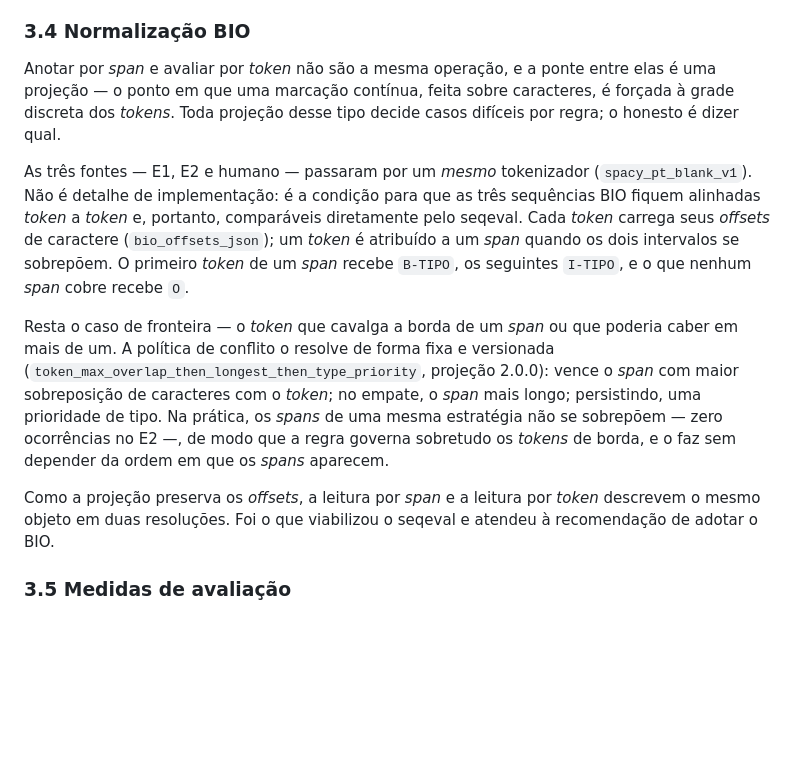
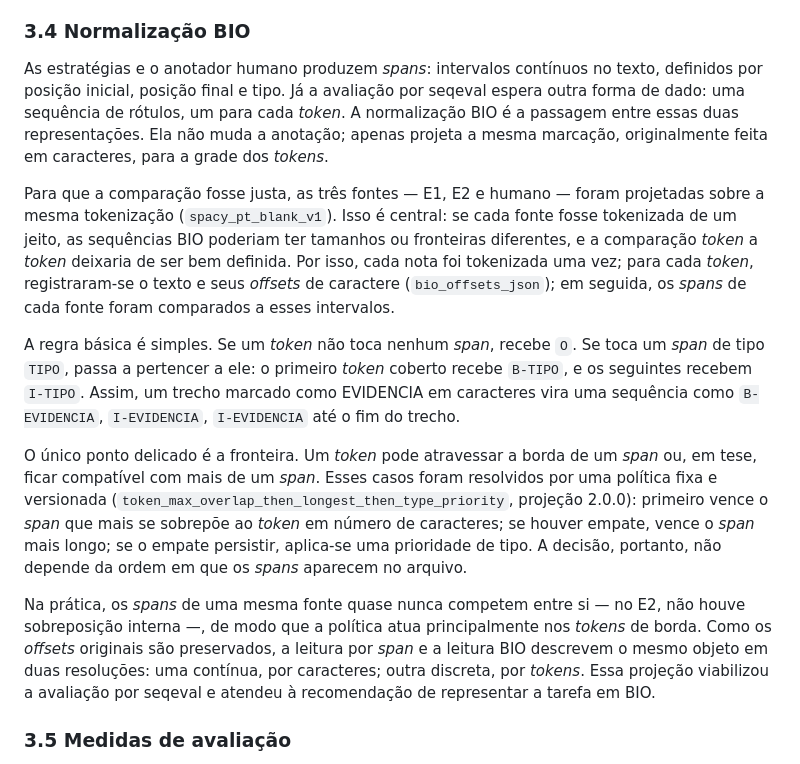
Before and after one commit to rocdav/community-notes-br-argmining, a Markdown page: docs/RELATORIO_FINAL.md, the part around the change. Rendered like a GitHub page; blank space fills up the shorter version.

Commit message:
Refina explicacao da normalizacao BIO

```diff
--- a/docs/RELATORIO_FINAL.md
+++ b/docs/RELATORIO_FINAL.md
@@ -142,27 +142,36 @@ momentos: na seleção do recorte humano, que as exclui, e na avaliação, em qu
 
 ### 3.4 Normalização BIO
 
-Anotar por *span* e avaliar por *token* não são a mesma operação, e a ponte entre elas é uma
-projeção — o ponto em que uma marcação contínua, feita sobre caracteres, é forçada à grade discreta
-dos *tokens*. Toda projeção desse tipo decide casos difíceis por regra; o honesto é dizer qual.
+As estratégias e o anotador humano produzem *spans*: intervalos contínuos no texto, definidos por
+posição inicial, posição final e tipo. Já a avaliação por seqeval espera outra forma de dado: uma
+sequência de rótulos, um para cada *token*. A normalização BIO é a passagem entre essas duas
+representações. Ela não muda a anotação; apenas projeta a mesma marcação, originalmente feita em
+caracteres, para a grade dos *tokens*.
 
-As três fontes — E1, E2 e humano — passaram por um *mesmo* tokenizador (`spacy_pt_blank_v1`). Não é
-detalhe de implementação: é a condição para que as três sequências BIO fiquem alinhadas *token* a
-*token* e, portanto, comparáveis diretamente pelo seqeval. Cada *token* carrega seus *offsets* de
-caractere (`bio_offsets_json`); um *token* é atribuído a um *span* quando os dois intervalos se
-sobrepõem. O primeiro *token* de um *span* recebe `B-TIPO`, os seguintes `I-TIPO`, e o que nenhum
-*span* cobre recebe `O`.
+Para que a comparação fosse justa, as três fontes — E1, E2 e humano — foram projetadas sobre a
+mesma tokenização (`spacy_pt_blank_v1`). Isso é central: se cada fonte fosse tokenizada de um jeito,
+as sequências BIO poderiam ter tamanhos ou fronteiras diferentes, e a comparação *token* a *token*
+deixaria de ser bem definida. Por isso, cada nota foi tokenizada uma vez; para cada *token*,
+registraram-se o texto e seus *offsets* de caractere (`bio_offsets_json`); em seguida, os *spans* de
+cada fonte foram comparados a esses intervalos.
 
-Resta o caso de fronteira — o *token* que cavalga a borda de um *span* ou que poderia caber em mais de
-um. A política de conflito o resolve de forma fixa e versionada
-(`token_max_overlap_then_longest_then_type_priority`, projeção 2.0.0): vence o *span* com maior
-sobreposição de caracteres com o *token*; no empate, o *span* mais longo; persistindo, uma prioridade
-de tipo. Na prática, os *spans* de uma mesma estratégia não se sobrepõem — zero ocorrências no E2 —,
-de modo que a regra governa sobretudo os *tokens* de borda, e o faz sem depender da ordem em que os
-*spans* aparecem.
+A regra básica é simples. Se um *token* não toca nenhum *span*, recebe `O`. Se toca um *span* de tipo
+`TIPO`, passa a pertencer a ele: o primeiro *token* coberto recebe `B-TIPO`, e os seguintes recebem
+`I-TIPO`. Assim, um trecho marcado como EVIDENCIA em caracteres vira uma sequência como
+`B-EVIDENCIA`, `I-EVIDENCIA`, `I-EVIDENCIA` até o fim do trecho.
 
-Como a projeção preserva os *offsets*, a leitura por *span* e a leitura por *token* descrevem o mesmo
-objeto em duas resoluções. Foi o que viabilizou o seqeval e atendeu à recomendação de adotar o BIO.
+O único ponto delicado é a fronteira. Um *token* pode atravessar a borda de um *span* ou, em tese,
+ficar compatível com mais de um *span*. Esses casos foram resolvidos por uma política fixa e
+versionada (`token_max_overlap_then_longest_then_type_priority`, projeção 2.0.0): primeiro vence o
+*span* que mais se sobrepõe ao *token* em número de caracteres; se houver empate, vence o *span*
+mais longo; se o empate persistir, aplica-se uma prioridade de tipo. A decisão, portanto, não
+depende da ordem em que os *spans* aparecem no arquivo.
+
+Na prática, os *spans* de uma mesma fonte quase nunca competem entre si — no E2, não houve
+sobreposição interna —, de modo que a política atua principalmente nos *tokens* de borda. Como os
+*offsets* originais são preservados, a leitura por *span* e a leitura BIO descrevem o mesmo objeto em
+duas resoluções: uma contínua, por caracteres; outra discreta, por *tokens*. Essa projeção viabilizou
+a avaliação por seqeval e atendeu à recomendação de representar a tarefa em BIO.
 
 ### 3.5 Medidas de avaliação
 
```
